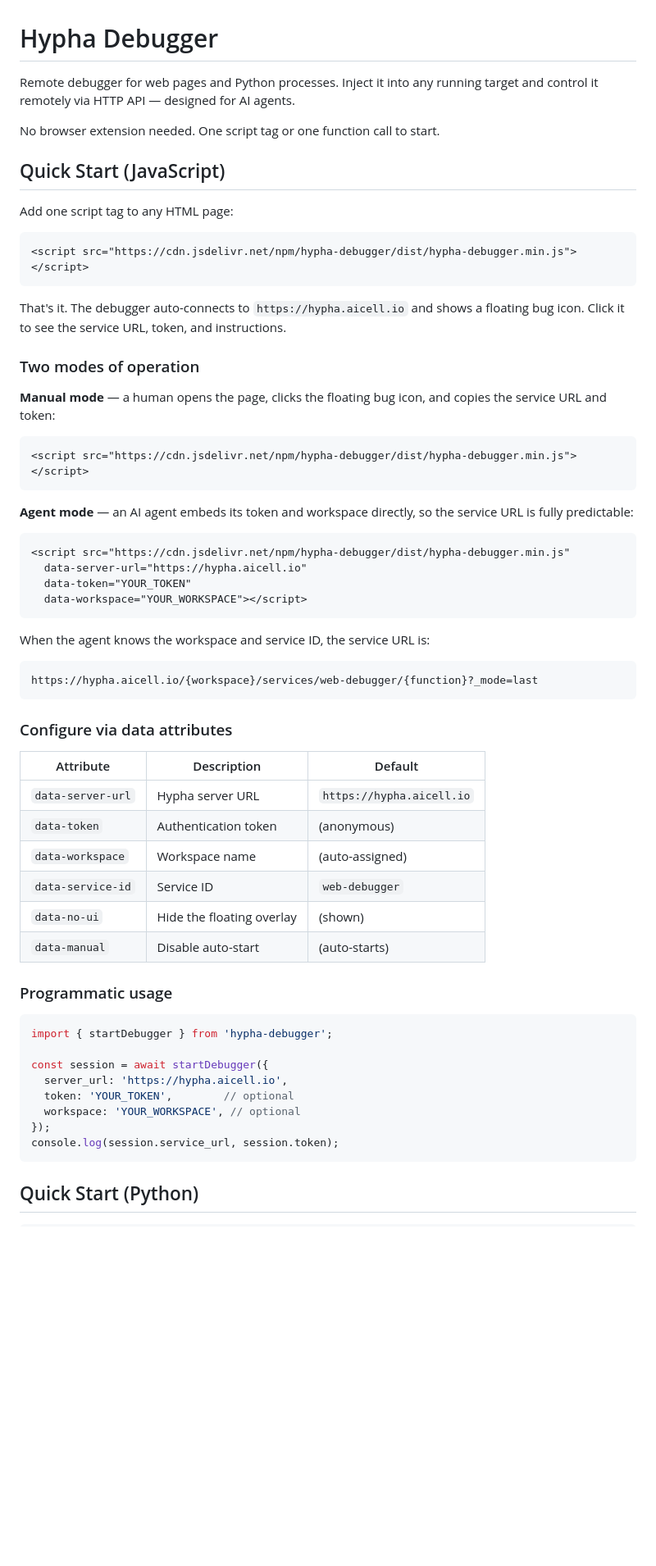
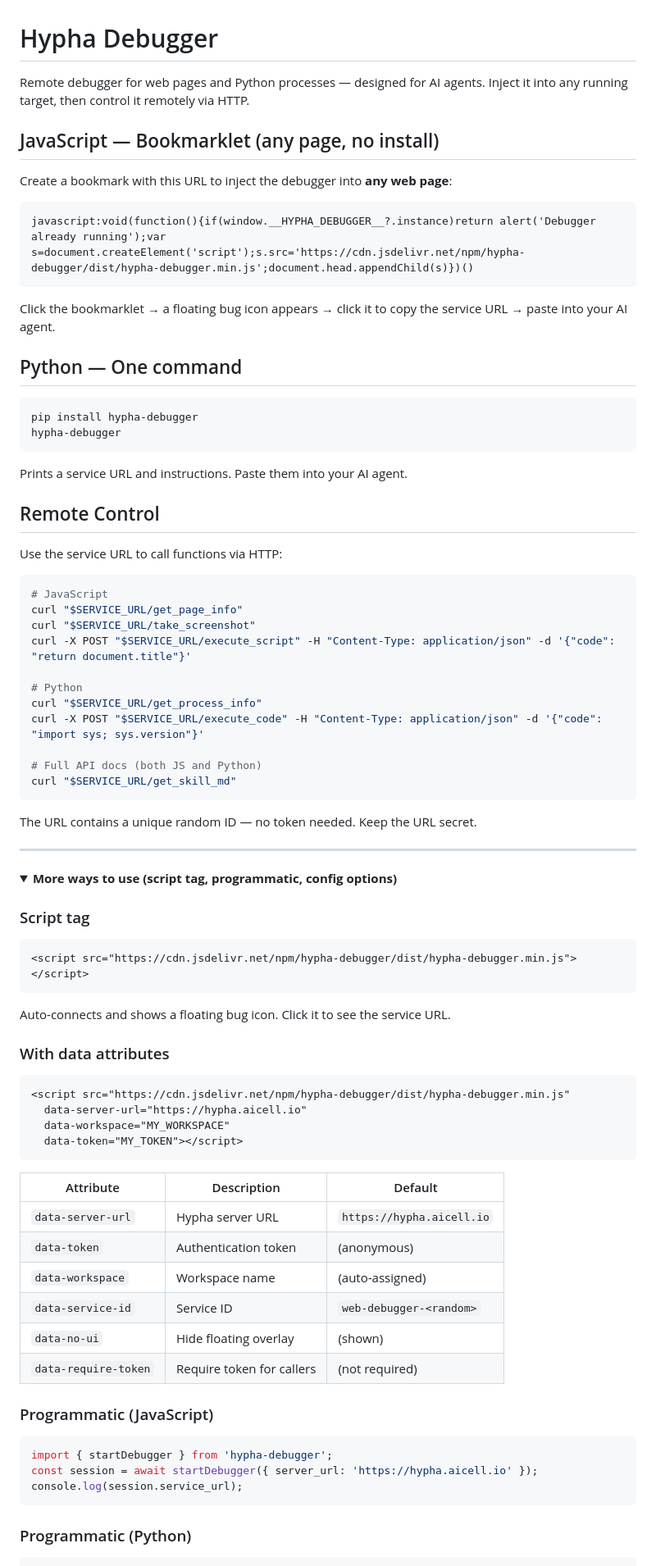
Before and after one commit to amun-ai/hypha-debugger, a Markdown page: README.md, the part around one of its changes. Shown at 82% size. Rendered like a GitHub page; folded sections open; blank space fills up the shorter version.

````diff
--- a/README.md
+++ b/README.md
@@ -1,64 +1,84 @@
 # Hypha Debugger
 
-Remote debugger for web pages and Python processes. Inject it into any running target and control it remotely via HTTP API — designed for AI agents.
+Remote debugger for web pages and Python processes — designed for AI agents. Inject it into any running target, then control it remotely via HTTP.
 
-No browser extension needed. One script tag or one function call to start.
+## JavaScript — Bookmarklet (any page, no install)
 
-## Quick Start (JavaScript)
+Create a bookmark with this URL to inject the debugger into **any web page**:
 
-Add one script tag to any HTML page:
+```
+javascript:void(function(){if(window.__HYPHA_DEBUGGER__?.instance)return alert('Debugger already running');var s=document.createElement('script');s.src='https://cdn.jsdelivr.net/npm/hypha-debugger/dist/hypha-debugger.min.js';document.head.appendChild(s)})()
+```
+
+Click the bookmarklet → a floating bug icon appears → click it to copy the service URL → paste into your AI agent.
+
+## Python — One command
+
+```bash
+pip install hypha-debugger
+hypha-debugger
+```
+
+Prints a service URL and instructions. Paste them into your AI agent.
+
+## Remote Control
+
+Use the service URL to call functions via HTTP:
+
+```bash
+# JavaScript
+curl "$SERVICE_URL/get_page_info"
+curl "$SERVICE_URL/take_screenshot"
+curl -X POST "$SERVICE_URL/execute_script" -H "Content-Type: application/json" -d '{"code": "return document.title"}'
+
+# Python
+curl "$SERVICE_URL/get_process_info"
+curl -X POST "$SERVICE_URL/execute_code" -H "Content-Type: application/json" -d '{"code": "import sys; sys.version"}'
+
+# Full API docs (both JS and Python)
+curl "$SERVICE_URL/get_skill_md"
+```
+
+The URL contains a unique random ID — no token needed. Keep the URL secret.
+
+---
+
+<details>
+<summary><strong>More ways to use (script tag, programmatic, config options)</strong></summary>
+
+### Script tag
 
 ```html
 <script src="https://cdn.jsdelivr.net/npm/hypha-debugger/dist/hypha-debugger.min.js"></script>
 ```
 
-That's it. The debugger auto-connects to `https://hypha.aicell.io` and shows a floating bug icon. Click it to see the service URL, token, and instructions.
+Auto-connects and shows a floating bug icon. Click it to see the service URL.
 
-### Two modes of operation
-
-**Manual mode** — a human opens the page, clicks the floating bug icon, and copies the service URL and token:
-
-```html
-<script src="https://cdn.jsdelivr.net/npm/hypha-debugger/dist/hypha-debugger.min.js"></script>
-```
-
-**Agent mode** — an AI agent embeds its token and workspace directly, so the service URL is fully predictable:
+### With data attributes
 
 ```html
 <script src="https://cdn.jsdelivr.net/npm/hypha-debugger/dist/hypha-debugger.min.js"
   data-server-url="https://hypha.aicell.io"
-  data-token="YOUR_TOKEN"
-  data-workspace="YOUR_WORKSPACE"></script>
+  data-workspace="MY_WORKSPACE"
+  data-token="MY_TOKEN"></script>
 ```
-
-When the agent knows the workspace and service ID, the service URL is:
-```
-https://hypha.aicell.io/{workspace}/services/web-debugger/{function}?_mode=last
-```
-
-### Configure via data attributes
 
 | Attribute | Description | Default |
 |-----------|-------------|---------|
 | `data-server-url` | Hypha server URL | `https://hypha.aicell.io` |
 | `data-token` | Authentication token | (anonymous) |
 | `data-workspace` | Workspace name | (auto-assigned) |
-| `data-service-id` | Service ID | `web-debugger` |
-| `data-no-ui` | Hide the floating overlay | (shown) |
-| `data-manual` | Disable auto-start | (auto-starts) |
+| `data-service-id` | Service ID | `web-debugger-<random>` |
+| `data-no-ui` | Hide floating overlay | (shown) |
+| `data-require-token` | Require token for callers | (not required) |
 
-### Programmatic usage
+### Programmatic (JavaScript)
 
 ```javascript
 import { startDebugger } from 'hypha-debugger';
-
-const session = await startDebugger({
-  server_url: 'https://hypha.aicell.io',
-  token: 'YOUR_TOKEN',        // optional
-  workspace: 'YOUR_WORKSPACE', // optional
-});
-console.log(session.service_url, session.token);
+const session = await startDebugger({ server_url: 'https://hypha.aicell.io' });
+console.log(session.service_url);
 ```
 
-## Quick Start (Python)
+### Programmatic (Python)
 
````
Also changed, not shown: other parts of README.md (+26 -90 lines).
